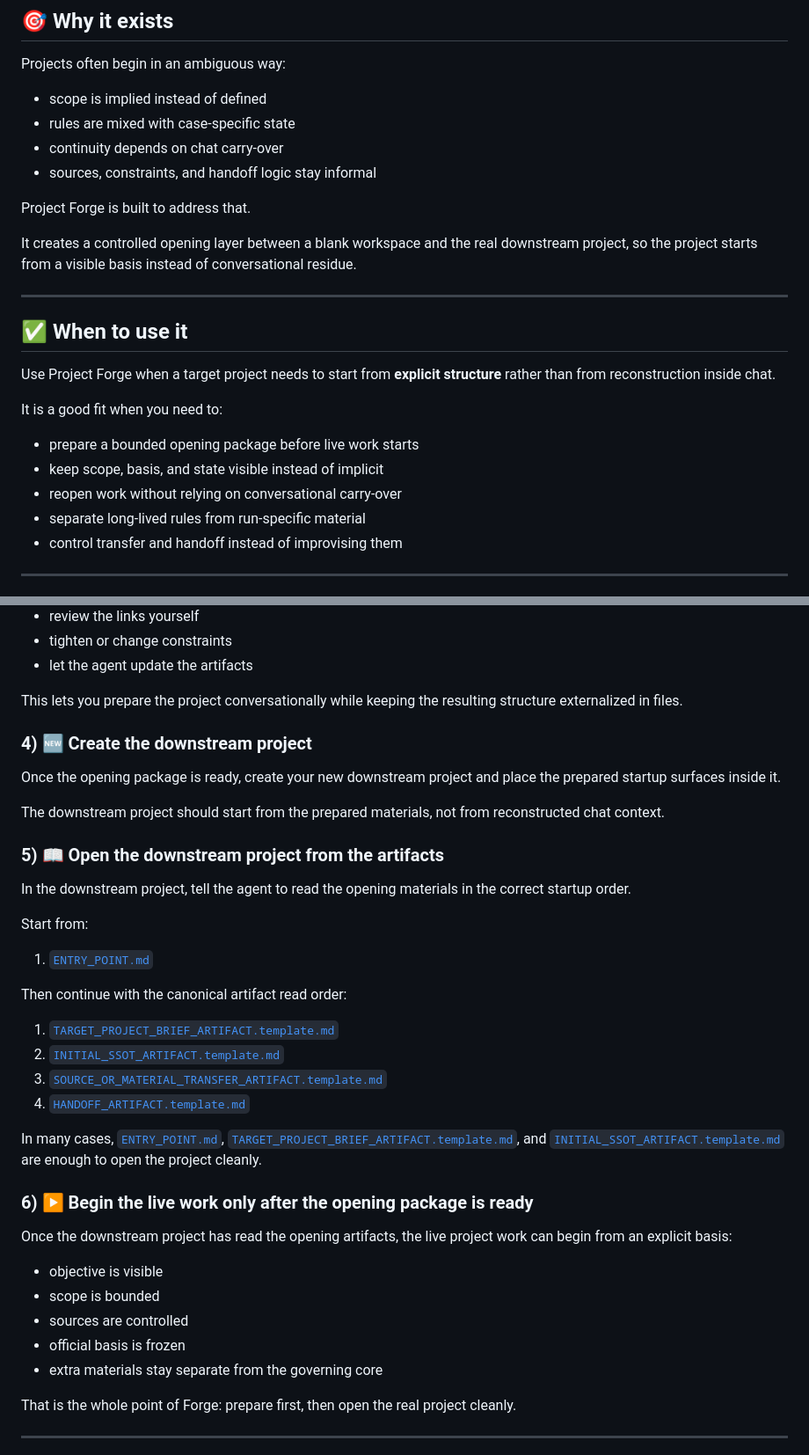
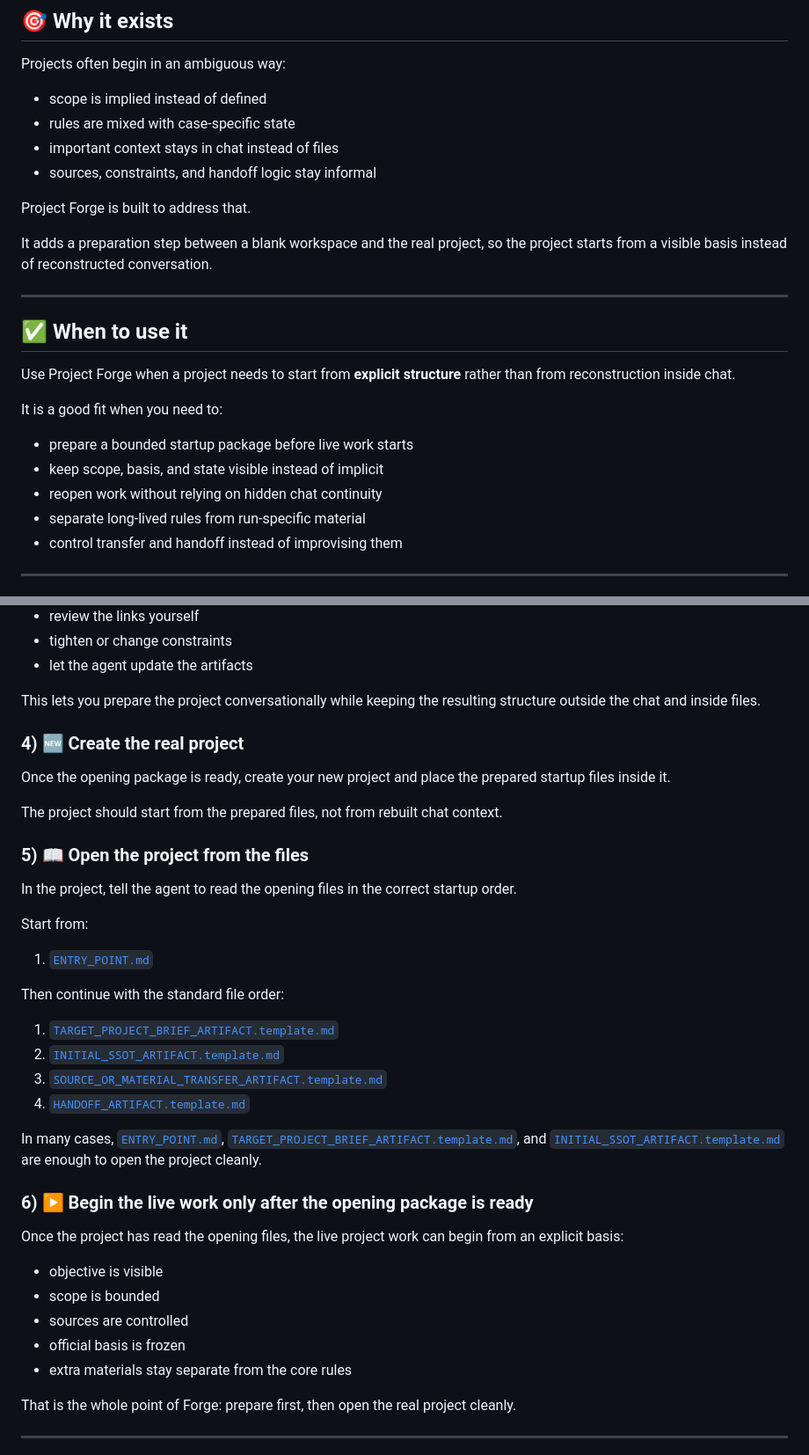
Before and after one commit to XxYouDeaDPunKxX/GPT-PF-Chat-GPT-Project-Forge, a Markdown page: README.md, 2 parts joined by grey strips. Shown at 88% size. Rendered like a GitHub page.

```diff
--- a/README.md
+++ b/README.md
@@ -60,24 +60,24 @@ Projects often begin in an ambiguous way:
 
 - scope is implied instead of defined
 - rules are mixed with case-specific state
-- continuity depends on chat carry-over
+- important context stays in chat instead of files
 - sources, constraints, and handoff logic stay informal
 
 Project Forge is built to address that.
 
-It creates a controlled opening layer between a blank workspace and the real downstream project, so the project starts from a visible basis instead of conversational residue.
+It adds a preparation step between a blank workspace and the real project, so the project starts from a visible basis instead of reconstructed conversation.
 
 ---
 
 ## ✅ When to use it
 
-Use Project Forge when a target project needs to start from **explicit structure** rather than from reconstruction inside chat.
+Use Project Forge when a project needs to start from **explicit structure** rather than from reconstruction inside chat.
 
 It is a good fit when you need to:
 
-- prepare a bounded opening package before live work starts
+- prepare a bounded startup package before live work starts
 - keep scope, basis, and state visible instead of implicit
-- reopen work without relying on conversational carry-over
+- reopen work without relying on hidden chat continuity
 - separate long-lived rules from run-specific material
 - control transfer and handoff instead of improvising them
 
@@ -239,23 +239,23 @@ A practical way to work is:
 - tighten or change constraints
 - let the agent update the artifacts
 
-This lets you prepare the project conversationally while keeping the resulting structure externalized in files.
+This lets you prepare the project conversationally while keeping the resulting structure outside the chat and inside files.
 
-### 4) 🆕 Create the downstream project
+### 4) 🆕 Create the real project
 
-Once the opening package is ready, create your new downstream project and place the prepared startup surfaces inside it.
+Once the opening package is ready, create your new project and place the prepared startup files inside it.
 
-The downstream project should start from the prepared materials, not from reconstructed chat context.
+The project should start from the prepared files, not from rebuilt chat context.
 
-### 5) 📖 Open the downstream project from the artifacts
+### 5) 📖 Open the project from the files
 
-In the downstream project, tell the agent to read the opening materials in the correct startup order.
+In the project, tell the agent to read the opening files in the correct startup order.
 
 Start from:
 
 1. [`ENTRY_POINT.md`](./artifact_templates/ENTRY_POINT.md)
 
-Then continue with the canonical artifact read order:
+Then continue with the standard file order:
 
 1. [`TARGET_PROJECT_BRIEF_ARTIFACT.template.md`](./artifact_templates/TARGET_PROJECT_BRIEF_ARTIFACT.template.md)
 2. [`INITIAL_SSOT_ARTIFACT.template.md`](./artifact_templates/INITIAL_SSOT_ARTIFACT.template.md)
@@ -266,13 +266,13 @@ In many cases, [`ENTRY_POINT.md`](./artifact_templates/ENTRY_POINT.md), [`TARGET
 
 ### 6) ▶️ Begin the live work only after the opening package is ready
 
-Once the downstream project has read the opening artifacts, the live project work can begin from an explicit basis:
+Once the project has read the opening files, the live project work can begin from an explicit basis:
 
 - objective is visible
 - scope is bounded
 - sources are controlled
 - official basis is frozen
-- extra materials stay separate from the governing core
+- extra materials stay separate from the core rules
 
 That is the whole point of Forge:
 prepare first, then open the real project cleanly.
```
Also changed, not shown: other parts of README.md (+37 -37 lines).
